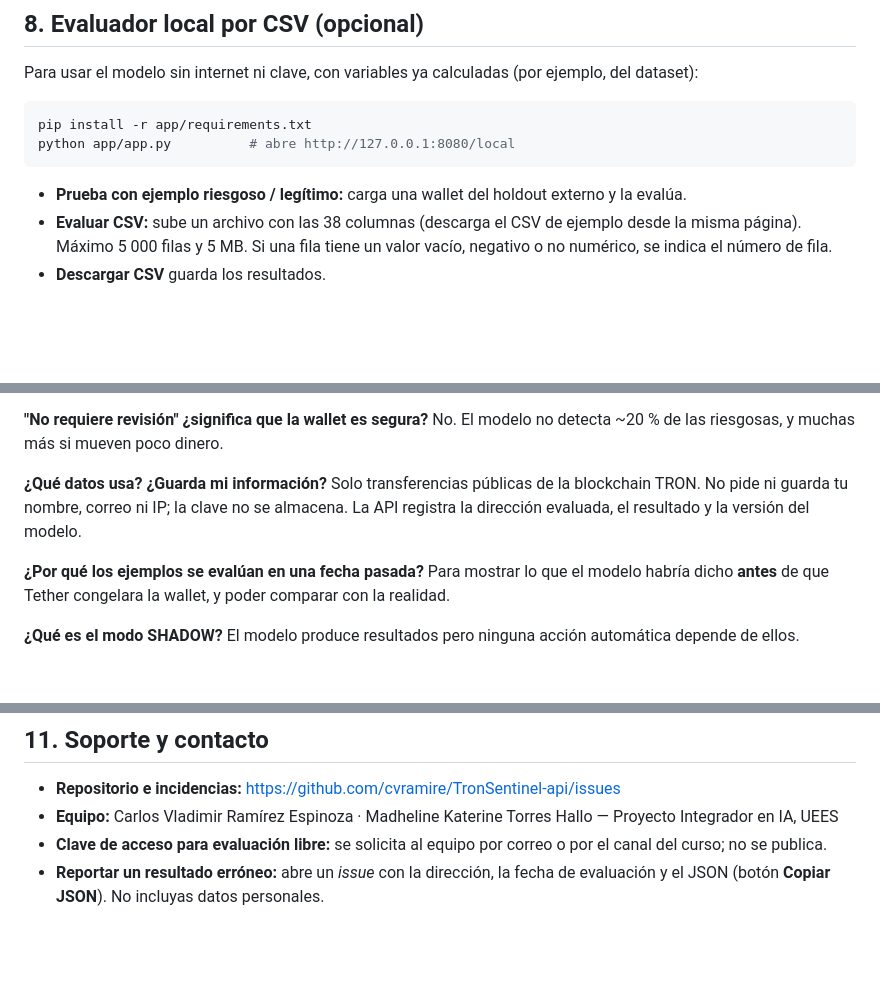
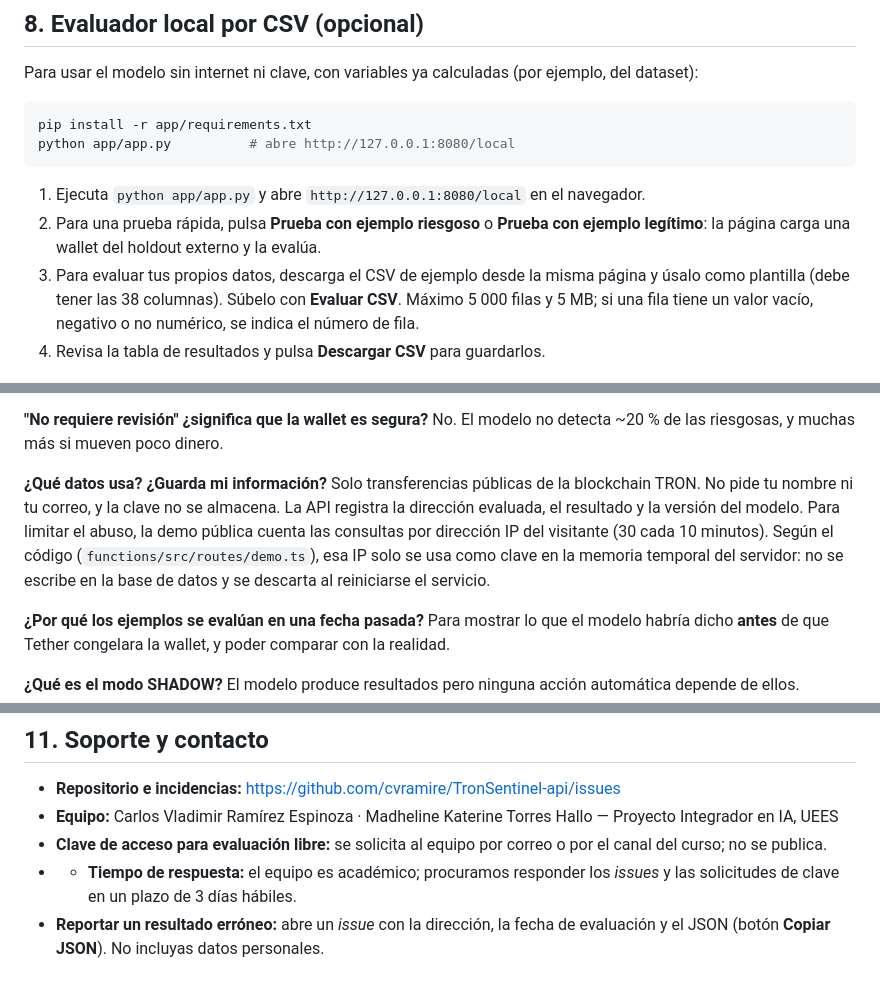
Before and after one commit to cvramire/TronSentinel-api, a Markdown page: docs/manual_usuario.md, 3 parts joined by grey strips. GitHub-like rendering; blank space fills up the shorter version.

Commit message:
anual de usuario: aclara privacidad de la demo, numera pasos del evaluador local y agrega tiempo de respuesta

````diff
--- a/docs/manual_usuario.md
+++ b/docs/manual_usuario.md
@@ -163,10 +163,13 @@ pip install -r app/requirements.txt
 python app/app.py          # abre http://127.0.0.1:8080/local
 ```
 
-* **Prueba con ejemplo riesgoso / legítimo:** carga una wallet del holdout externo y la evalúa.
-* **Evaluar CSV:** sube un archivo con las 38 columnas (descarga el CSV de ejemplo desde la misma página). Máximo
-  5 000 filas y 5 MB. Si una fila tiene un valor vacío, negativo o no numérico, se indica el número de fila.
-* **Descargar CSV** guarda los resultados.
+1. Ejecuta `python app/app.py` y abre `http://127.0.0.1:8080/local` en el navegador.
+2. Para una prueba rápida, pulsa **Prueba con ejemplo riesgoso** o **Prueba con ejemplo legítimo**: la página carga una
+   wallet del holdout externo y la evalúa.
+3. Para evaluar tus propios datos, descarga el CSV de ejemplo desde la misma página y úsalo como plantilla (debe tener
+   las 38 columnas). Súbelo con **Evaluar CSV**. Máximo 5 000 filas y 5 MB; si una fila tiene un valor vacío, negativo o
+   no numérico, se indica el número de fila.
+4. Revisa la tabla de resultados y pulsa **Descargar CSV** para guardarlos.
 
 ![Evaluador local](img/17-app-local-csv.png)
 
@@ -210,8 +213,11 @@ métricas pueden estar infladas por un sesgo de muestreo documentado.
 No. El modelo no detecta ~20 % de las riesgosas, y muchas más si mueven poco dinero.
 
 **¿Qué datos usa? ¿Guarda mi información?**
-Solo transferencias públicas de la blockchain TRON. No pide ni guarda tu nombre, correo ni IP; la clave no se almacena.
-La API registra la dirección evaluada, el resultado y la versión del modelo.
+Solo transferencias públicas de la blockchain TRON. No pide tu nombre ni tu correo, y la clave no se almacena.
+La API registra la dirección evaluada, el resultado y la versión del modelo. Para limitar el abuso, la demo pública
+cuenta las consultas por dirección IP del visitante (30 cada 10 minutos). Según el código (`functions/src/routes/demo.ts`),
+esa IP solo se usa como clave en la memoria temporal del servidor: no se escribe en la base de datos y se descarta al
+reiniciarse el servicio.
 
 **¿Por qué los ejemplos se evalúan en una fecha pasada?**
 Para mostrar lo que el modelo habría dicho **antes** de que Tether congelara la wallet, y poder comparar con la realidad.
@@ -231,5 +237,6 @@ No. Solo wallets TRON y transferencias USDT/TUSD.
 * **Repositorio e incidencias:** <https://github.com/cvramire/TronSentinel-api/issues>
 * **Equipo:** Carlos Vladimir Ramírez Espinoza · Madheline Katerine Torres Hallo — Proyecto Integrador en IA, UEES
 * **Clave de acceso para evaluación libre:** se solicita al equipo por correo o por el canal del curso; no se publica.
+* * **Tiempo de respuesta:** el equipo es académico; procuramos responder los *issues* y las solicitudes de clave en un plazo de 3 días hábiles.
 * **Reportar un resultado erróneo:** abre un *issue* con la dirección, la fecha de evaluación y el JSON (botón **Copiar
   JSON**). No incluyas datos personales.
````
